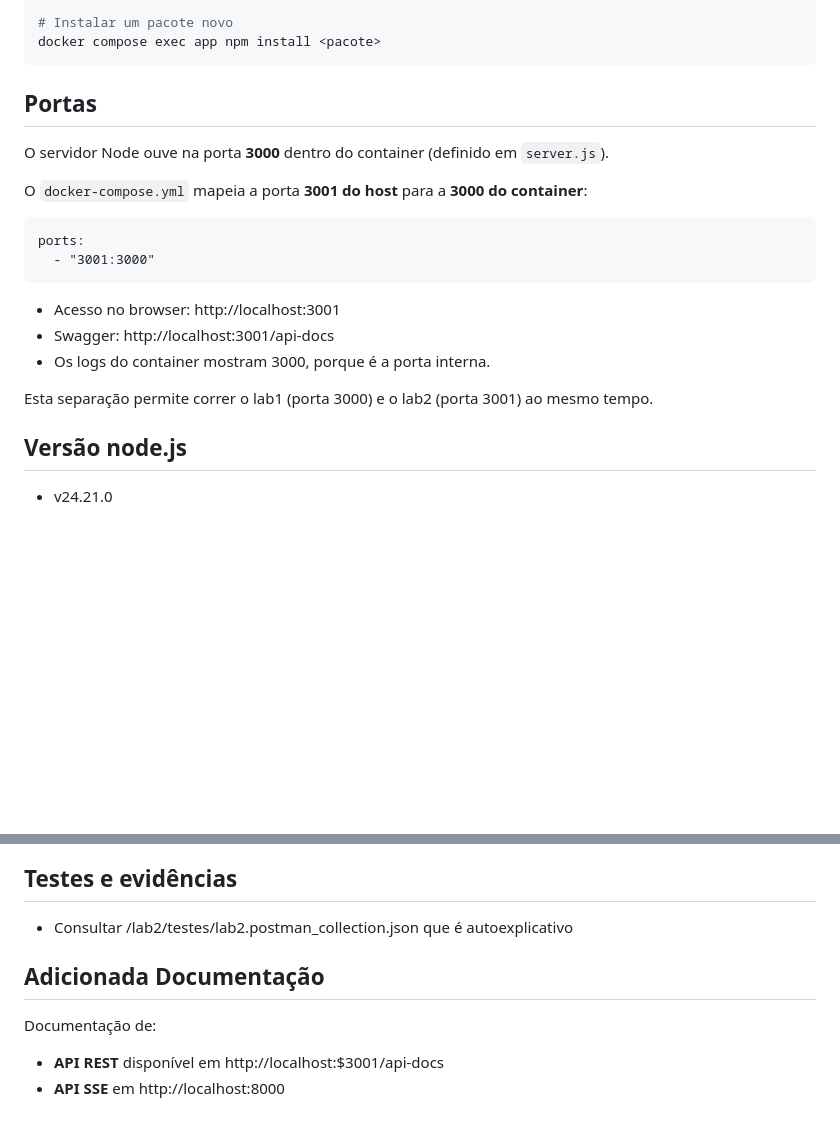
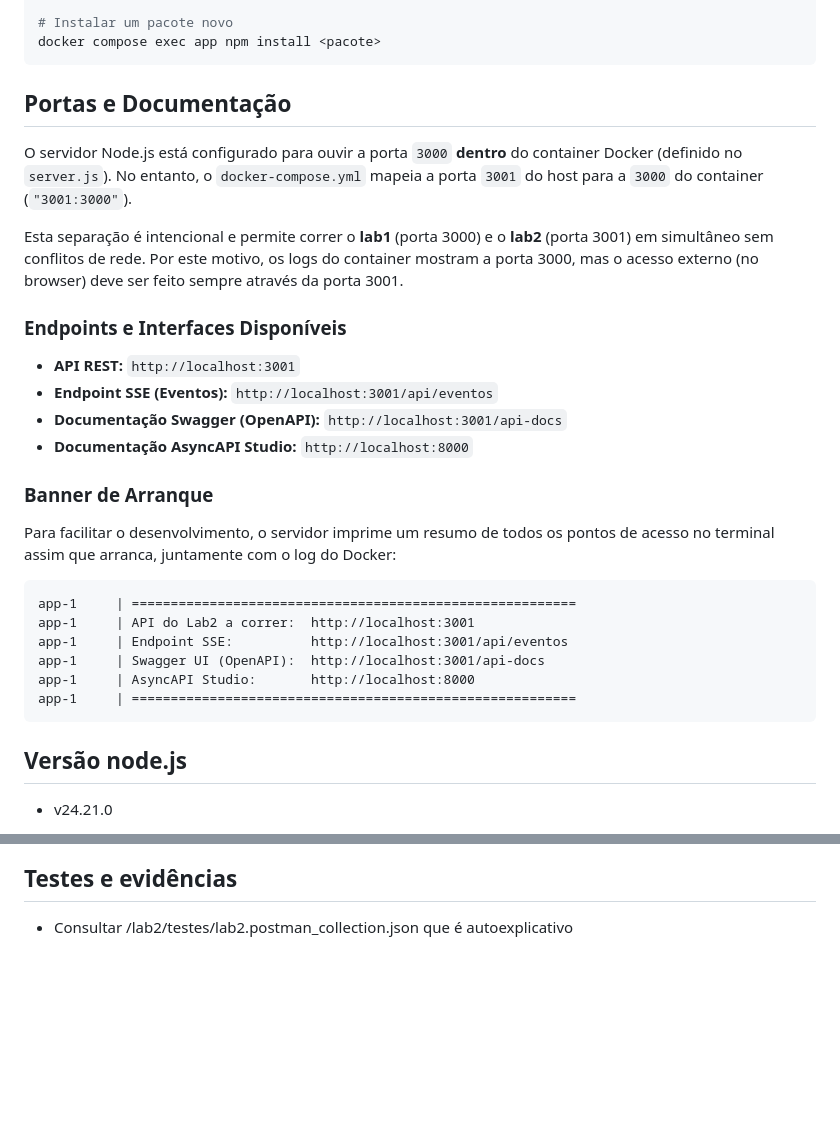
Before and after one commit to alcidesantos/LabDesSoft, a Markdown page: lab2/backend/README.md, 2 parts joined by grey strips. GitHub-like rendering; blank space fills up the shorter version.

Commit message:
Actualização do README

````diff
--- a/lab2/backend/README.md
+++ b/lab2/backend/README.md
@@ -31,20 +31,30 @@ docker compose exec app sh
 docker compose exec app npm install <pacote>
 ```
 
-## Portas
+## Portas e Documentação
 
-O servidor Node ouve na porta **3000** dentro do container (definido em `server.js`).
+O servidor Node.js está configurado para ouvir a porta `3000` **dentro** do container Docker (definido no `server.js`). No entanto, o `docker-compose.yml` mapeia a porta `3001` do host para a `3000` do container (`"3001:3000"`).
 
-O `docker-compose.yml` mapeia a porta **3001 do host** para a **3000 do container**:
+Esta separação é intencional e permite correr o **lab1** (porta 3000) e o **lab2** (porta 3001) em simultâneo sem conflitos de rede. Por este motivo, os logs do container mostram a porta 3000, mas o acesso externo (no browser) deve ser feito sempre através da porta 3001.
 
-    ports:
-      - "3001:3000"
+### Endpoints e Interfaces Disponíveis
 
-- Acesso no browser: http://localhost:3001
-- Swagger: http://localhost:3001/api-docs
-- Os logs do container mostram 3000, porque é a porta interna.
+- **API REST:** `http://localhost:3001`
+- **Endpoint SSE (Eventos):** `http://localhost:3001/api/eventos`
+- **Documentação Swagger (OpenAPI):** `http://localhost:3001/api-docs`
+- **Documentação AsyncAPI Studio:** `http://localhost:8000`
 
-Esta separação permite correr o lab1 (porta 3000) e o lab2 (porta 3001) ao mesmo tempo.
+### Banner de Arranque
+Para facilitar o desenvolvimento, o servidor imprime um resumo de todos os pontos de acesso no terminal assim que arranca, juntamente com o log do Docker:
+
+```text
+app-1     | =========================================================
+app-1     | API do Lab2 a correr:  http://localhost:3001
+app-1     | Endpoint SSE:          http://localhost:3001/api/eventos
+app-1     | Swagger UI (OpenAPI):  http://localhost:3001/api-docs
+app-1     | AsyncAPI Studio:       http://localhost:8000
+app-1     | =========================================================
+```
 
 ## Versão node.js
 
@@ -118,9 +128,3 @@ No desenvolvimento do Lab2, a arquitetura evoluiu de uma abordagem puramente RES
 ## Testes e evidências
 
 - Consultar /lab2/testes/lab2.postman_collection.json que é autoexplicativo
-
-## Adicionada Documentação
-
-Documentação de:
-* **API REST** disponível em http://localhost:$3001/api-docs
-* **API SSE** em http://localhost:8000
````
